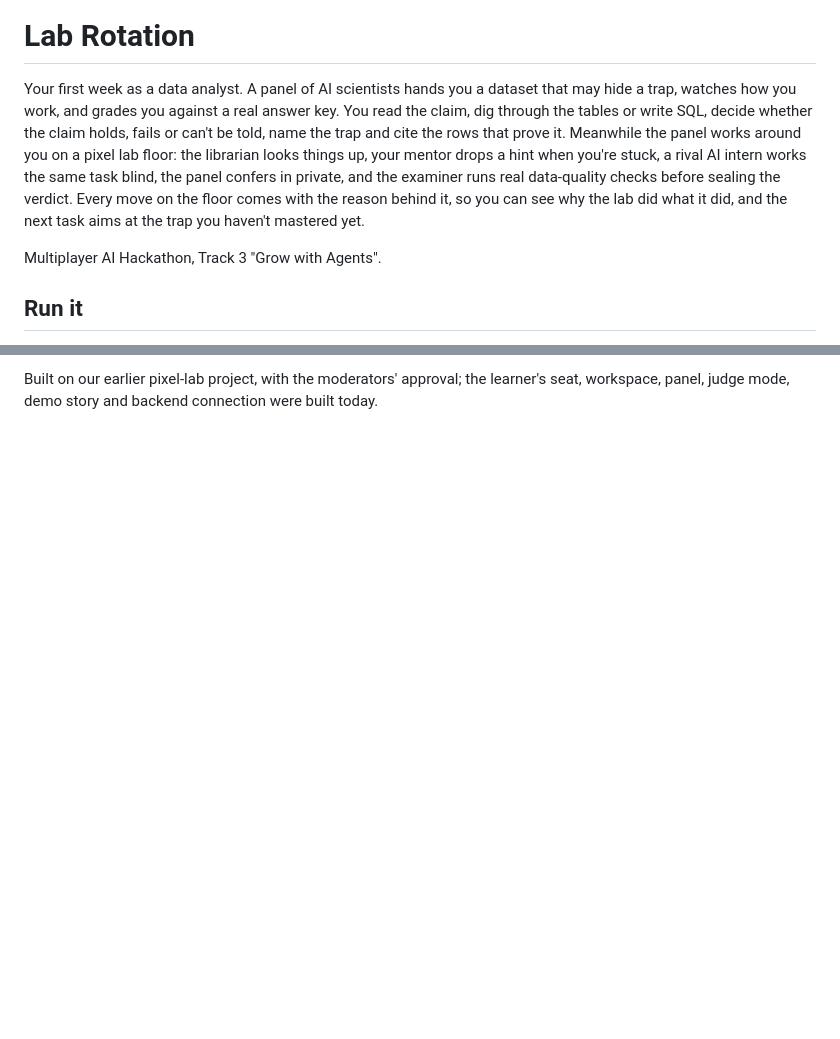
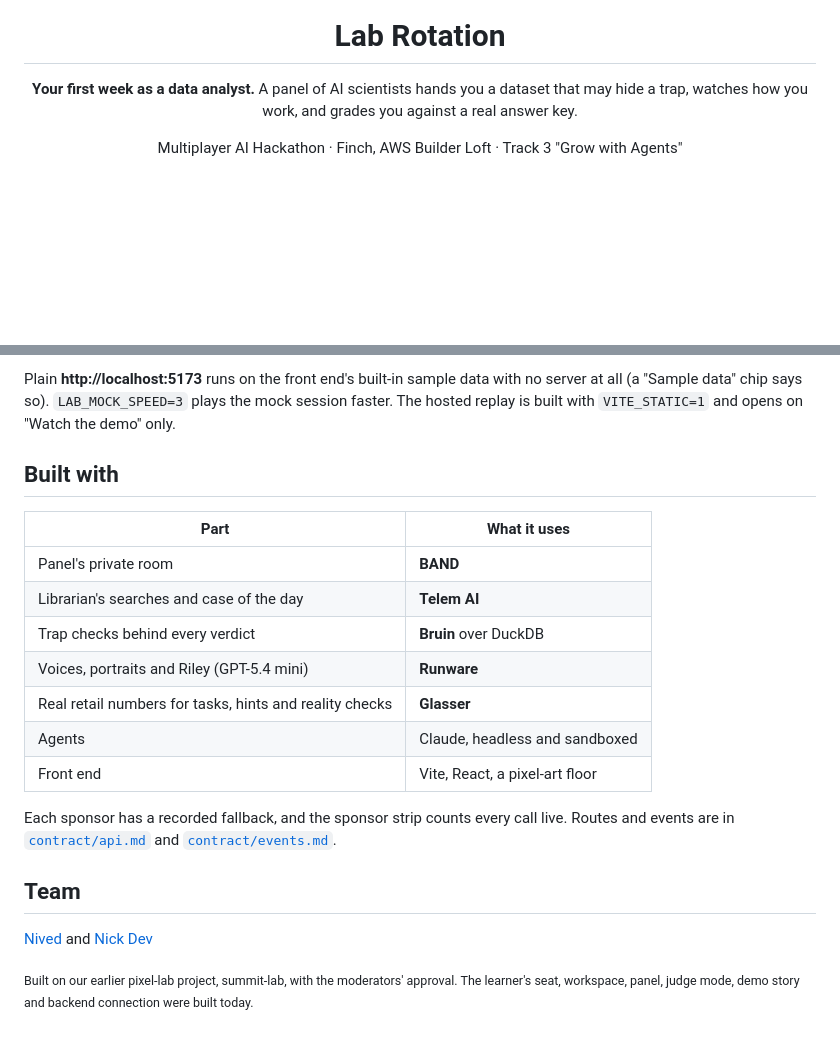
Before and after one commit to NivedN08/lab-rotation, a Markdown page: README.md, 2 parts joined by grey strips. Rendered like a GitHub page; blank space fills up the shorter version.

```diff
--- a/README.md
+++ b/README.md
@@ -1,8 +5,8 @@
 # Lab Rotation
 
-Your first week as a data analyst. A panel of AI scientists hands you a dataset that may hide a trap, watches how you work, and grades you against a real answer key. You read the claim, dig through the tables or write SQL, decide whether the claim holds, fails or can't be told, name the trap and cite the rows that prove it. Meanwhile the panel works around you on a pixel lab floor: the librarian looks things up, your mentor drops a hint when you're stuck, a rival AI intern works the same task blind, the panel confers in private, and the examiner runs real data-quality checks before sealing the verdict. Every move on the floor comes with the reason behind it, so you can see why the lab did what it did, and the next task aims at the trap you haven't mastered yet.
+**Your first week as a data analyst.** A panel of AI scientists hands you a dataset that may hide a trap, watches how you work, and grades you against a real answer key.
 
-Multiplayer AI Hackathon, Track 3 "Grow with Agents".
+Multiplayer AI Hackathon · Finch, AWS Builder Loft · Track 3 "Grow with Agents"
 
-## Run it
+<br>
 
@@ -56,2 +62,22 @@ The backend (Nived's part) wires the sponsors in `lab/sponsors/`, each with a re
 
-Built on our earlier pixel-lab project, with the moderators' approval; the learner's seat, workspace, panel, judge mode, demo story and backend connection were built today.
+Plain **http://localhost:5173** runs on the front end's built-in sample data with no server at all (a "Sample data" chip says so). `LAB_MOCK_SPEED=3` plays the mock session faster. The hosted replay is built with `VITE_STATIC=1` and opens on "Watch the demo" only.
+
+## Built with
+
+| Part | What it uses |
+|---|---|
+| Panel's private room | **BAND** |
+| Librarian's searches and case of the day | **Telem AI** |
+| Trap checks behind every verdict | **Bruin** over DuckDB |
+| Voices, portraits and Riley (GPT-5.4 mini) | **Runware** |
+| Real retail numbers for tasks, hints and reality checks | **Glasser** |
+| Agents | Claude, headless and sandboxed |
+| Front end | Vite, React, a pixel-art floor |
+
+Each sponsor has a recorded fallback, and the sponsor strip counts every call live. Routes and events are in [`contract/api.md`](contract/api.md) and [`contract/events.md`](contract/events.md).
+
+## Team
+
+[Nived](https://github.com/NivedN08) and [Nick Dev](https://github.com/nick-devvv)
+
+<sub>Built on our earlier pixel-lab project, summit-lab, with the moderators' approval. The learner's seat, workspace, panel, judge mode, demo story and backend connection were built today.</sub>
```
Also changed, not shown: other parts of README.md (+36 -30 lines), docs/media/verdict.png (added), 2 other files.
